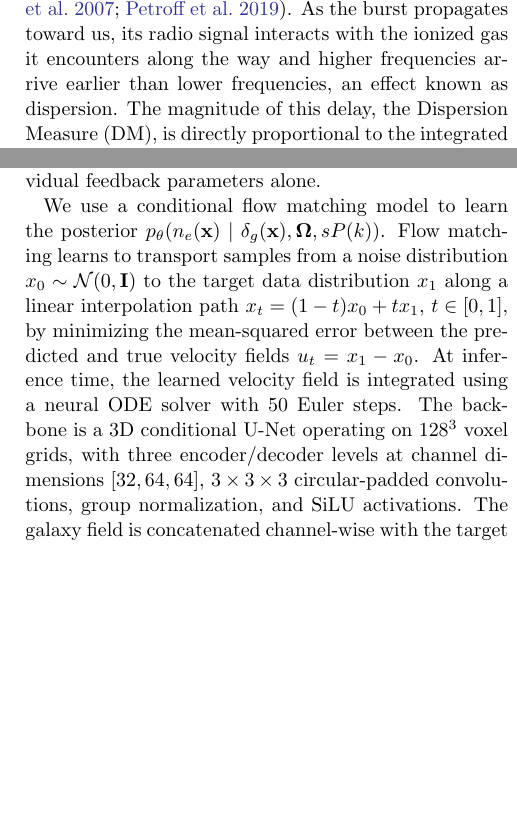
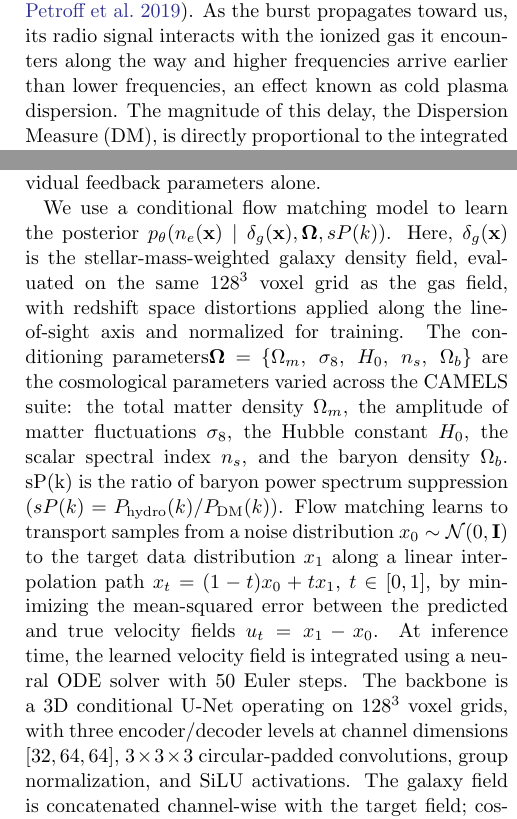
Before and after one commit to j-snicket/second_paper, a LaTeX paper (main.tex): two parts of the columns of pages 2 and 3 of 10, joined at a grey line, cut so that both start at the same text, the shorter picture padded with empty space. Compiled offline with pdfLaTeX.

Commit message:
Updates from Overleaf

```diff
--- a/main.tex
+++ b/main.tex
@@ -133,7 +135,9 @@ The gas density field is preprocessed by first applying a $\log_{10}$ transforma
 
 For each training box, we adopt the baryon suppression spectrum $sP(k) = P_\mathrm{hydro}(k)/P_\mathrm{DM}(k)$, the ratio of the matter power spectrum in the full hydrodynamical simulation to that of its gravity only ($N$-body) counterpart, computed with \texttt{Pylians}\citep{villaescusa-navarro2018}. This ratio quantifies the scale-dependent redistribution of matter by baryonic physics and feedback, which suppresses power on scales $k \sim 1 - 50\,h\,\mathrm{Mpc}^{-1}$, and enhances in smaller, galactic scales\citep{genel2026}. It encodes the combined signature of cosmological parameters (which set the baryon abundance) and feedback strength (which sets the redistribution), providing a more sensitive conditioning signal than individual feedback parameters alone.
 
-We use a conditional flow matching model to learn the posterior $p_\theta(n_e(\mathbf{x}) \mid \delta_g(\mathbf{x}), \mathbf{\Omega}, sP(k))$. Flow matching learns to transport samples from a noise distribution $x_0 \sim \mathcal{N}(0, \mathbf{I})$ to the target data distribution $x_1$ along a linear interpolation path $x_t = (1-t)x_0 + t x_1$, $t \in [0,1]$, by minimizing the mean-squared error between the predicted and true velocity fields $u_t = x_1 - x_0$. At inference time, the learned velocity field is integrated using a neural ODE solver with 50 Euler steps. The backbone is a 3D conditional U-Net operating on $128^3$ voxel grids, with three encoder/decoder levels at channel dimensions $[32, 64, 64]$, $3\times3\times3$ circular-padded convolutions, group normalization, and SiLU activations. The galaxy field is concatenated channel-wise with the target field; cosmological parameters and $sP(k)$ are embedded via sinusoidal positional encodings and broadcast to all U-Net blocks. The model is trained with AdamW at a learning rate of $10^{-4}$, effective batch size 16 (4 gradient accumulation steps), $\ell_2$ gradient clipping at 1.0, and 16-bit mixed precision for 30,000 gradient steps. We use 980 boxes for training, 10 for validation, and 10 for testing.
+We use a conditional flow matching model to learn the posterior $p_\theta(n_e(\mathbf{x}) \mid \delta_g(\mathbf{x}), \mathbf{\Omega}, sP(k))$. Here, $\delta_g(\mathbf{x})$ is the stellar-mass-weighted galaxy density field, evaluated on the same $128^3$ voxel grid as the gas field, with redshift space distortions applied along the line-of-sight axis and normalized for training. The conditioning parameters$
+\boldsymbol{\Omega} = \{\Omega_m,\ \sigma_8,\ H_0,\ n_s,\ \Omega_b\}$
+are the cosmological parameters varied across the CAMELS suite: the total matter density $\Omega_m$, the amplitude of matter fluctuations $\sigma_8$, the Hubble constant $H_0$, the scalar spectral index $n_s$, and the baryon density $\Omega_b$. sP(k) is the ratio of baryon power spectrum suppression ($sP(k) = P_\mathrm{hydro}(k)/P_\mathrm{DM}(k)$). Flow matching learns to transport samples from a noise distribution $x_0 \sim \mathcal{N}(0, \mathbf{I})$ to the target data distribution $x_1$ along a linear interpolation path $x_t = (1-t)x_0 + t x_1$, $t \in [0,1]$, by minimizing the mean-squared error between the predicted and true velocity fields $u_t = x_1 - x_0$. At inference time, the learned velocity field is integrated using a neural ODE solver with 50 Euler steps. The backbone is a 3D conditional U-Net operating on $128^3$ voxel grids, with three encoder/decoder levels at channel dimensions $[32, 64, 64]$, $3\times3\times3$ circular-padded convolutions, group normalization, and SiLU activations. The galaxy field is concatenated channel-wise with the target field; cosmological parameters and $sP(k)$ are embedded via sinusoidal positional encodings and broadcast to all U-Net blocks. The model is trained with AdamW at a learning rate of $10^{-4}$, effective batch size 16 (4 gradient accumulation steps), $\ell_2$ gradient clipping at 1.0, and 16-bit mixed precision for 30,000 gradient steps. We use 980 boxes for training, 10 for validation, and 10 for testing.
 
 \textbf{Describe how we go from ne to DM. Describe then how we compute p(DM) from p(ne). Say that we can
 generate DM maps from galaxy positions or different cosmological parameters,
```
Also changed, not shown: main.tex (8 more changed lines).
